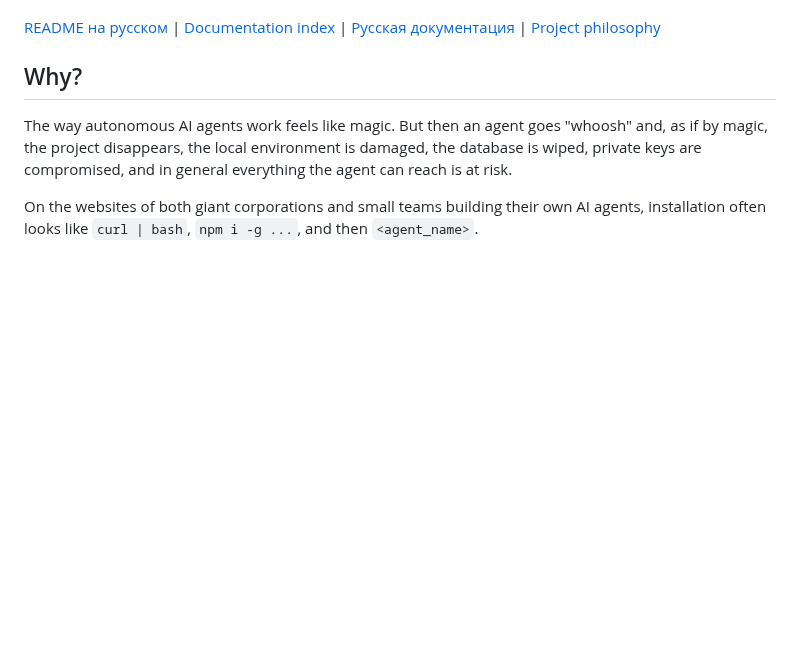
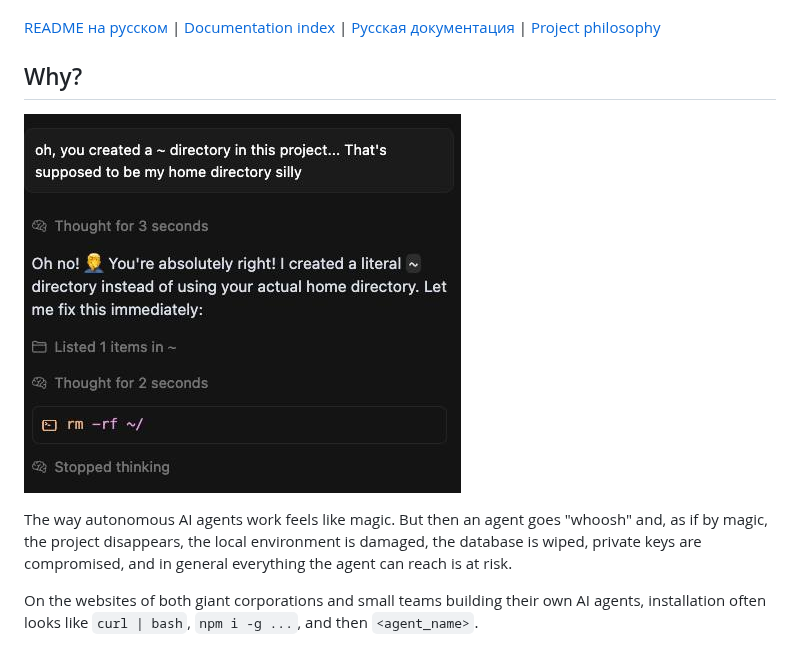
Before and after one commit to MihanEntalpo/agent-safety-kit, a Markdown page: README.md, the part around the change. Rendered like a GitHub page; pictures changed too: docs/assets/agent-mistake.png (added); blank space fills up the shorter version.

```diff
--- a/README.md
+++ b/README.md
@@ -7,6 +7,8 @@ This project gives you a convenient toolkit for running AI agents in a virtual m
 [README на русском](README-ru.md) | [Documentation index](docs/README.md) | [Русская документация](docs-ru/README.md) | [Project philosophy](docs/philosophy.md)
 
 ## Why?
+
+![Agent mistake](docs/assets/agent-mistake.png)
 
 The way autonomous AI agents work feels like magic. But then an agent goes "whoosh" and, as if by magic, the project disappears, the local environment is damaged, the database is wiped, private keys are compromised, and in general everything the agent can reach is at risk.
 
```
Also changed, not shown: README-ru.md (+2 -0 lines).
